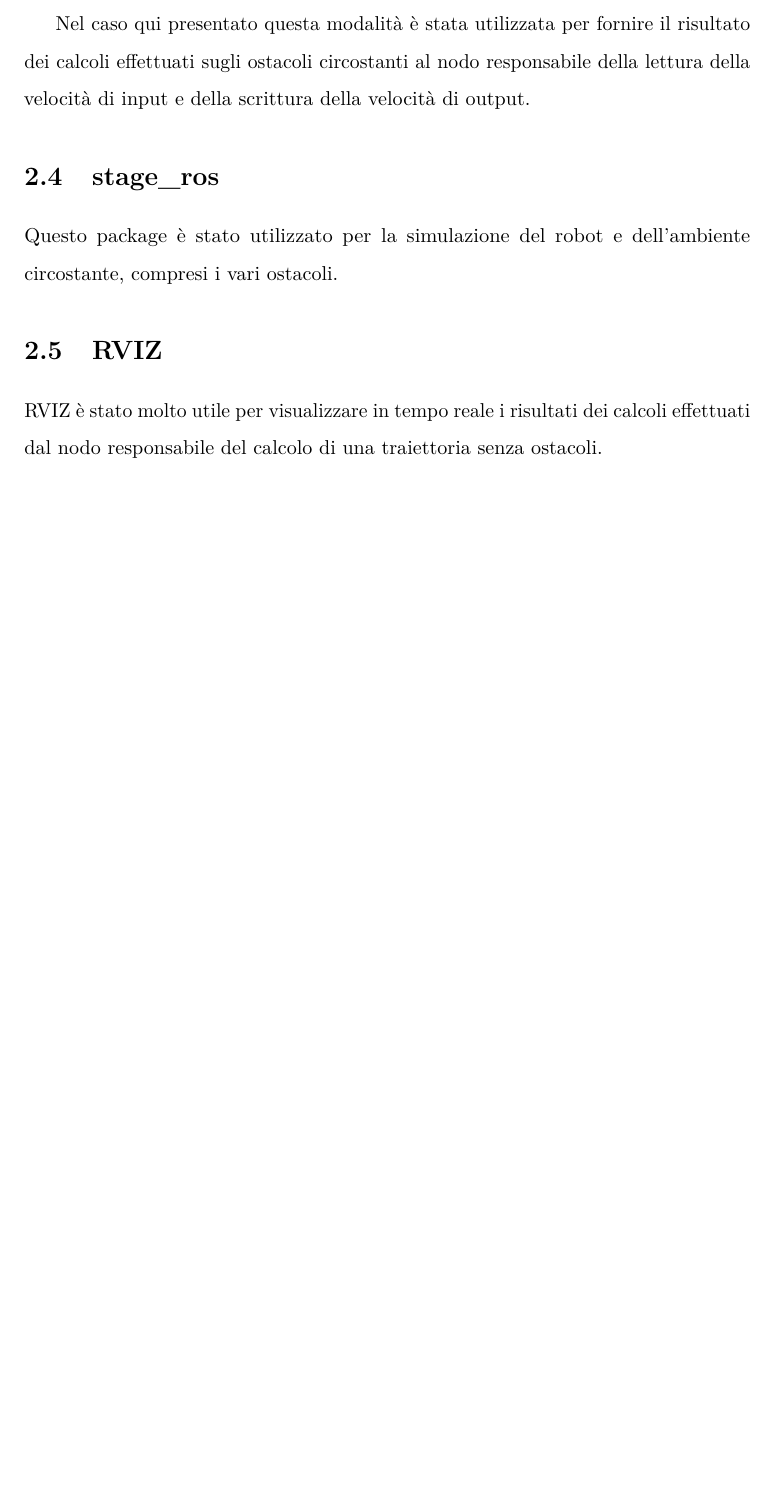
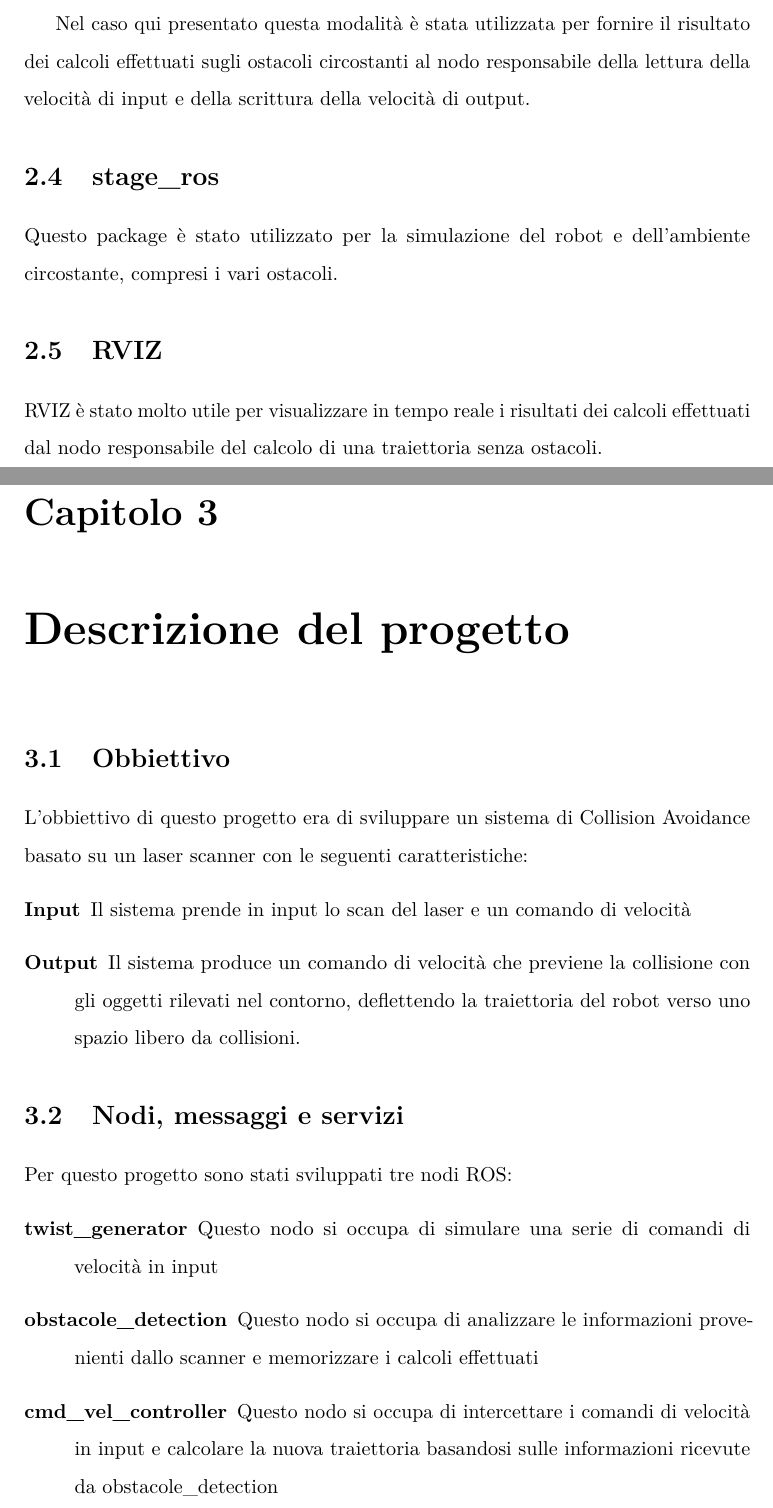
Before and after one commit to AlbDav/labiagi, a LaTeX thesis (tesi/tesi.tex): part of page 11 of 11 before the commit and two parts of pages 11 and 13 of 13 after it, the two joined at a grey line, cut so that both start at the same text, the shorter picture padded with empty space. The pictures show the PDF file tesi/tesi.pdf that the author committed with the source.

Commit message:
started writing shapter 3

```diff
--- a/tesi/tesi.tex
+++ b/tesi/tesi.tex
@@ -92,4 +92,20 @@ Questo package è stato utilizzato per la simulazione del robot e dell'ambiente
 \section{RVIZ}
 RVIZ è stato molto utile per visualizzare in tempo reale i risultati dei calcoli effettuati dal nodo responsabile del calcolo di una traiettoria senza ostacoli.
 
+\chapter{Descrizione del progetto}
+\section{Obbiettivo}
+L'obbiettivo di questo progetto era di sviluppare un sistema di Collision Avoidance basato su un laser scanner con le seguenti caratteristiche:
+\begin{description}
+	\item[Input] Il sistema prende in input lo scan del laser e un comando di velocità
+	\item[Output] Il sistema produce un comando di velocità che previene la collisione con gli oggetti rilevati nel contorno, deflettendo la traiettoria del robot verso uno spazio libero da collisioni.
+\end{description}
+
+\section{Nodi, messaggi e servizi}
+Per questo progetto sono stati sviluppati tre nodi ROS:
+\begin{description}
+	\item[twist\_generator] Questo nodo si occupa di simulare una serie di comandi di velocità in input
+	\item[obstacole\_detection] Questo nodo si occupa di analizzare le informazioni provenienti dallo scanner e memorizzare i calcoli effettuati
+	\item[cmd\_vel\_controller] Questo nodo si occupa di intercettare i comandi di velocità in input e calcolare la nuova traiettoria basandosi sulle informazioni ricevute da obstacole\_detection
+\end{description}
+
 \end{document}
```
Also changed, not shown: tesi/tesi.pdf, 6 other files.
